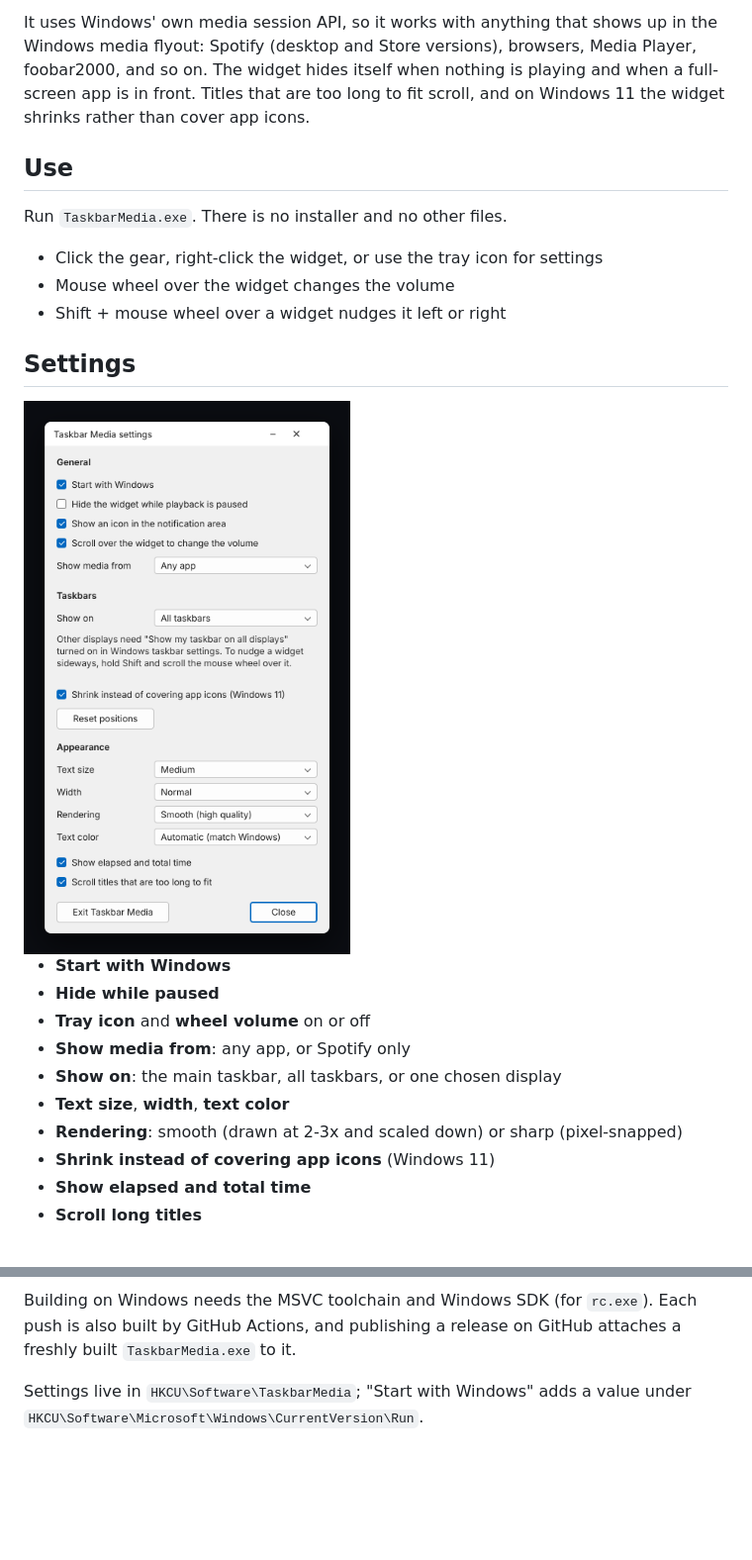
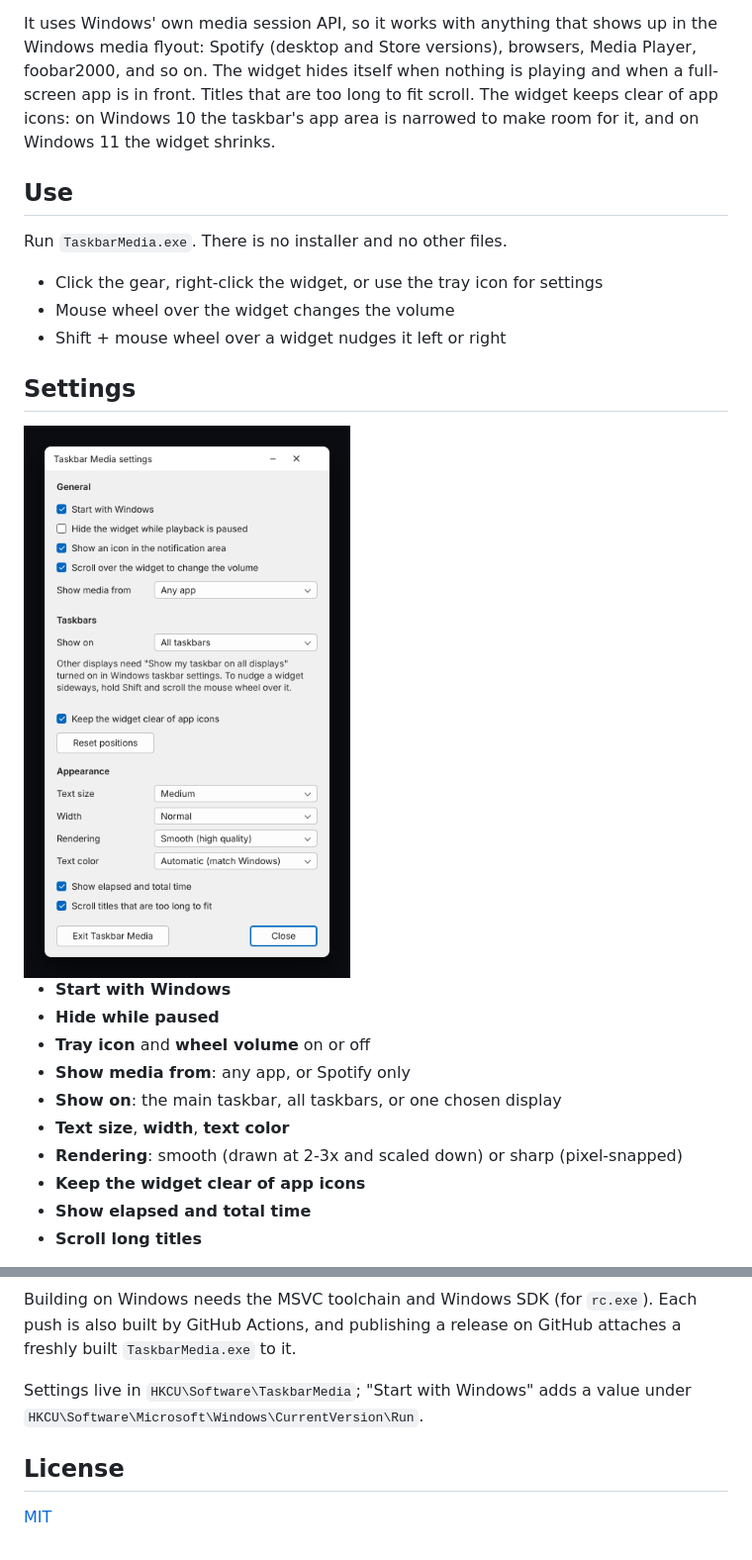
Before and after one commit to austin-72/taskbar-media, a Markdown page: README.md, 2 parts joined by grey strips. Shown at 99% size. Rendered like a GitHub page; pictures changed too: docs/settings.png; blank space fills up the shorter version.

```diff
--- a/README.md
+++ b/README.md
@@ -16,7 +16,8 @@ It uses Windows' own media session API, so it works with anything that shows
 up in the Windows media flyout: Spotify (desktop and Store versions), browsers,
 Media Player, foobar2000, and so on. The widget hides itself when nothing is
 playing and when a full-screen app is in front. Titles that are too long to
-fit scroll, and on Windows 11 the widget shrinks rather than cover app icons.
+fit scroll. The widget keeps clear of app icons: on Windows 10 the taskbar's
+app area is narrowed to make room for it, and on Windows 11 the widget shrinks.
 
 ## Use
 
@@ -37,7 +38,7 @@ Run `TaskbarMedia.exe`. There is no installer and no other files.
 - **Show on**: the main taskbar, all taskbars, or one chosen display
 - **Text size**, **width**, **text color**
 - **Rendering**: smooth (drawn at 2-3x and scaled down) or sharp (pixel-snapped)
-- **Shrink instead of covering app icons** (Windows 11)
+- **Keep the widget clear of app icons**
 - **Show elapsed and total time**
 - **Scroll long titles**
 
@@ -55,3 +56,7 @@ attaches a freshly built `TaskbarMedia.exe` to it.
 
 Settings live in `HKCU\Software\TaskbarMedia`; "Start with Windows" adds a
 value under `HKCU\Software\Microsoft\Windows\CurrentVersion\Run`.
+
+## License
+
+[MIT](LICENSE)
```
Also changed, not shown: CHANGELOG.md (+3 -0 lines), 6 other files.
